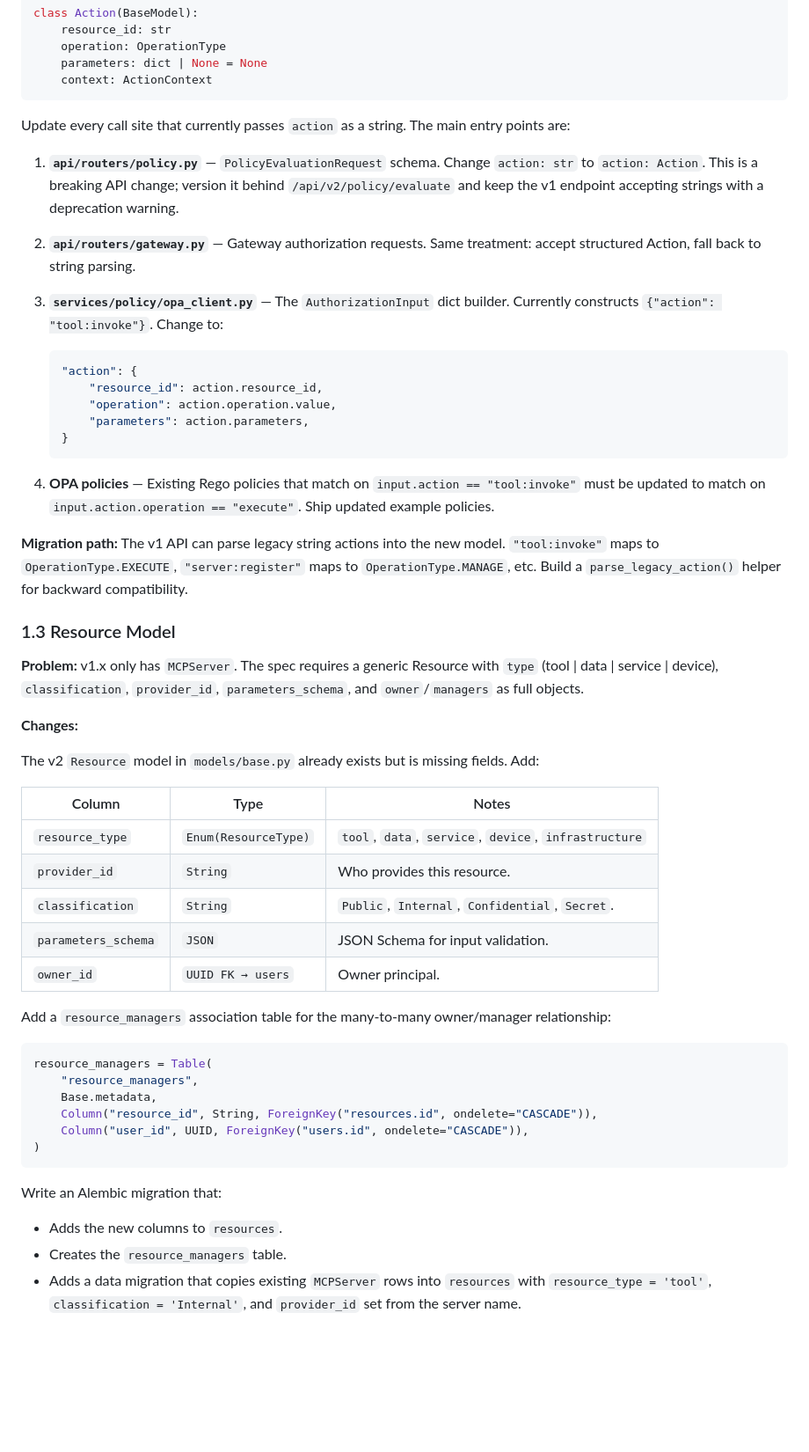
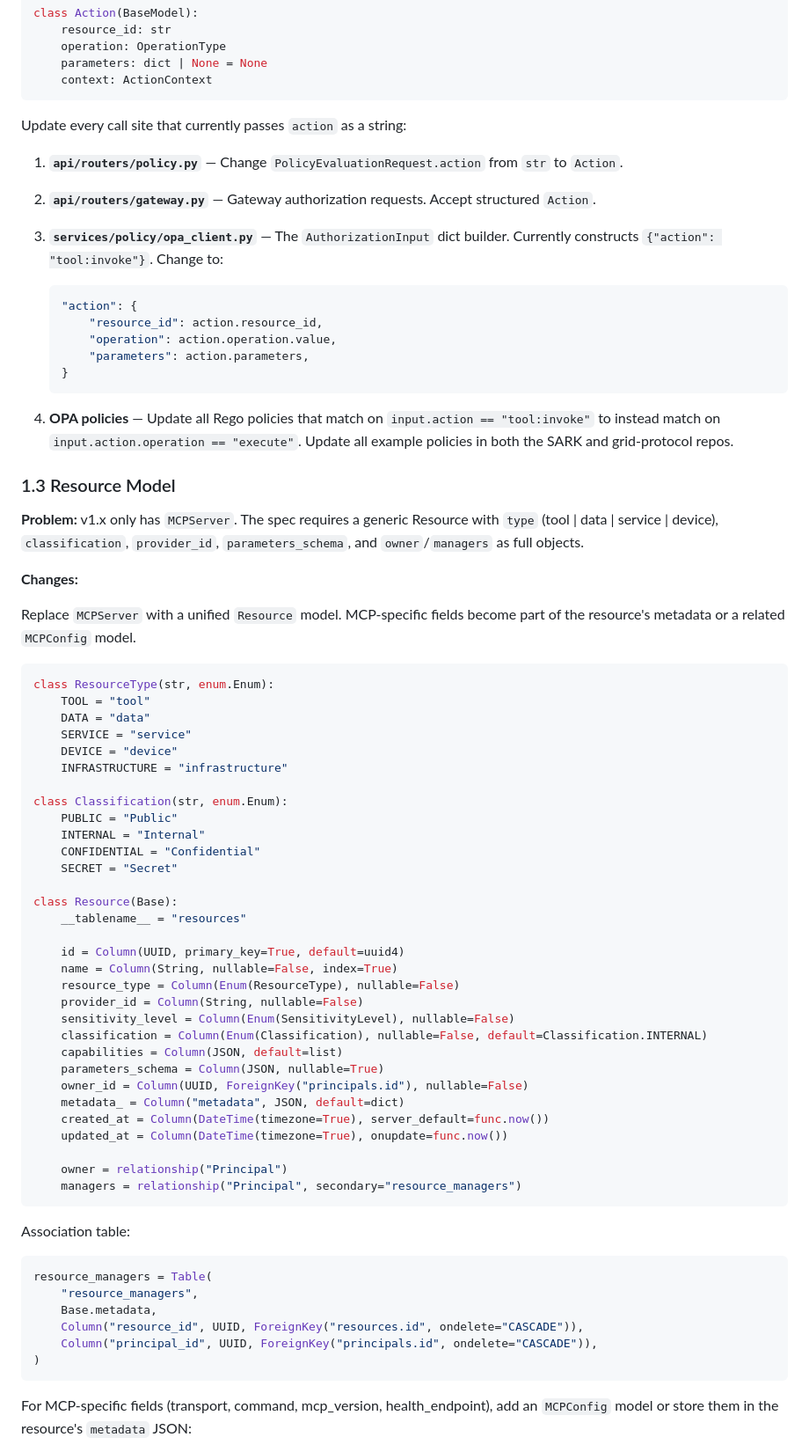
Before and after one commit to apathy-ca/grid-protocol, a Markdown page: docs/SARK_IMPLEMENTATION_PLAN.md, the part around one of its changes. Shown at 88% size. GitHub-like rendering; blank space fills up the shorter version.

````diff
--- a/docs/SARK_IMPLEMENTATION_PLAN.md
+++ b/docs/SARK_IMPLEMENTATION_PLAN.md
@@ -112,16 +108,13 @@ class Action(BaseModel):
     context: ActionContext
 ```
 
-Update every call site that currently passes `action` as a string. The main
-entry points are:
+Update every call site that currently passes `action` as a string:
 
-1. **`api/routers/policy.py`** — `PolicyEvaluationRequest` schema. Change
-   `action: str` to `action: Action`. This is a breaking API change; version
-   it behind `/api/v2/policy/evaluate` and keep the v1 endpoint accepting
-   strings with a deprecation warning.
+1. **`api/routers/policy.py`** — Change `PolicyEvaluationRequest.action`
+   from `str` to `Action`.
 
-2. **`api/routers/gateway.py`** — Gateway authorization requests. Same
-   treatment: accept structured Action, fall back to string parsing.
+2. **`api/routers/gateway.py`** — Gateway authorization requests. Accept
+   structured `Action`.
 
 3. **`services/policy/opa_client.py`** — The `AuthorizationInput` dict
    builder. Currently constructs `{"action": "tool:invoke"}`. Change to:
@@ -134,50 +127,67 @@ entry points are:
    }
    ```
 
-4. **OPA policies** — Existing Rego policies that match on
-   `input.action == "tool:invoke"` must be updated to match on
-   `input.action.operation == "execute"`. Ship updated example policies.
-
-**Migration path:** The v1 API can parse legacy string actions into the new
-model. `"tool:invoke"` maps to `OperationType.EXECUTE`, `"server:register"`
-maps to `OperationType.MANAGE`, etc. Build a `parse_legacy_action()` helper
-for backward compatibility.
+4. **OPA policies** — Update all Rego policies that match on
+   `input.action == "tool:invoke"` to instead match on
+   `input.action.operation == "execute"`. Update all example policies in
+   both the SARK and grid-protocol repos.
 
 ### 1.3 Resource Model
 
-**Problem:** v1.x only has `MCPServer`. The spec requires a generic Resource
-with `type` (tool | data | service | device), `classification`, `provider_id`,
-`parameters_schema`, and `owner`/`managers` as full objects.
+**Problem:** v1.x only has `MCPServer`. The spec requires a generic
+Resource with `type` (tool | data | service | device), `classification`,
+`provider_id`, `parameters_schema`, and `owner`/`managers` as full objects.
 
 **Changes:**
 
-The v2 `Resource` model in `models/base.py` already exists but is missing
-fields. Add:
+Replace `MCPServer` with a unified `Resource` model. MCP-specific fields
+become part of the resource's metadata or a related `MCPConfig` model.
 
-| Column | Type | Notes |
-|--------|------|-------|
-| `resource_type` | `Enum(ResourceType)` | `tool`, `data`, `service`, `device`, `infrastructure` |
-| `provider_id` | `String` | Who provides this resource. |
-| `classification` | `String` | `Public`, `Internal`, `Confidential`, `Secret`. |
-| `parameters_schema` | `JSON` | JSON Schema for input validation. |
-| `owner_id` | `UUID FK → users` | Owner principal. |
+```python
+class ResourceType(str, enum.Enum):
+    TOOL = "tool"
+    DATA = "data"
+    SERVICE = "service"
+    DEVICE = "device"
+    INFRASTRUCTURE = "infrastructure"
 
-Add a `resource_managers` association table for the many-to-many
-owner/manager relationship:
+class Classification(str, enum.Enum):
+    PUBLIC = "Public"
+    INTERNAL = "Internal"
+    CONFIDENTIAL = "Confidential"
+    SECRET = "Secret"
+
+class Resource(Base):
+    __tablename__ = "resources"
+
+    id = Column(UUID, primary_key=True, default=uuid4)
+    name = Column(String, nullable=False, index=True)
+    resource_type = Column(Enum(ResourceType), nullable=False)
+    provider_id = Column(String, nullable=False)
+    sensitivity_level = Column(Enum(SensitivityLevel), nullable=False)
+    classification = Column(Enum(Classification), nullable=False, default=Classification.INTERNAL)
+    capabilities = Column(JSON, default=list)
+    parameters_schema = Column(JSON, nullable=True)
+    owner_id = Column(UUID, ForeignKey("principals.id"), nullable=False)
+    metadata_ = Column("metadata", JSON, default=dict)
+    created_at = Column(DateTime(timezone=True), server_default=func.now())
+    updated_at = Column(DateTime(timezone=True), onupdate=func.now())
+
+    owner = relationship("Principal")
+    managers = relationship("Principal", secondary="resource_managers")
+```
+
+Association table:
 
 ```python
 resource_managers = Table(
     "resource_managers",
     Base.metadata,
-    Column("resource_id", String, ForeignKey("resources.id", ondelete="CASCADE")),
-    Column("user_id", UUID, ForeignKey("users.id", ondelete="CASCADE")),
+    Column("resource_id", UUID, ForeignKey("resources.id", ondelete="CASCADE")),
+    Column("principal_id", UUID, ForeignKey("principals.id", ondelete="CASCADE")),
 )
 ```
 
-Write an Alembic migration that:
-- Adds the new columns to `resources`.
-- Creates the `resource_managers` table.
-- Adds a data migration that copies existing `MCPServer` rows into
-  `resources` with `resource_type = 'tool'`, `classification = 'Internal'`,
-  and `provider_id` set from the server name.
+For MCP-specific fields (transport, command, mcp_version, health_endpoint),
+add an `MCPConfig` model or store them in the resource's `metadata` JSON:
 
````
Also changed, not shown: other parts of docs/SARK_IMPLEMENTATION_PLAN.md (+165 -194 lines).
